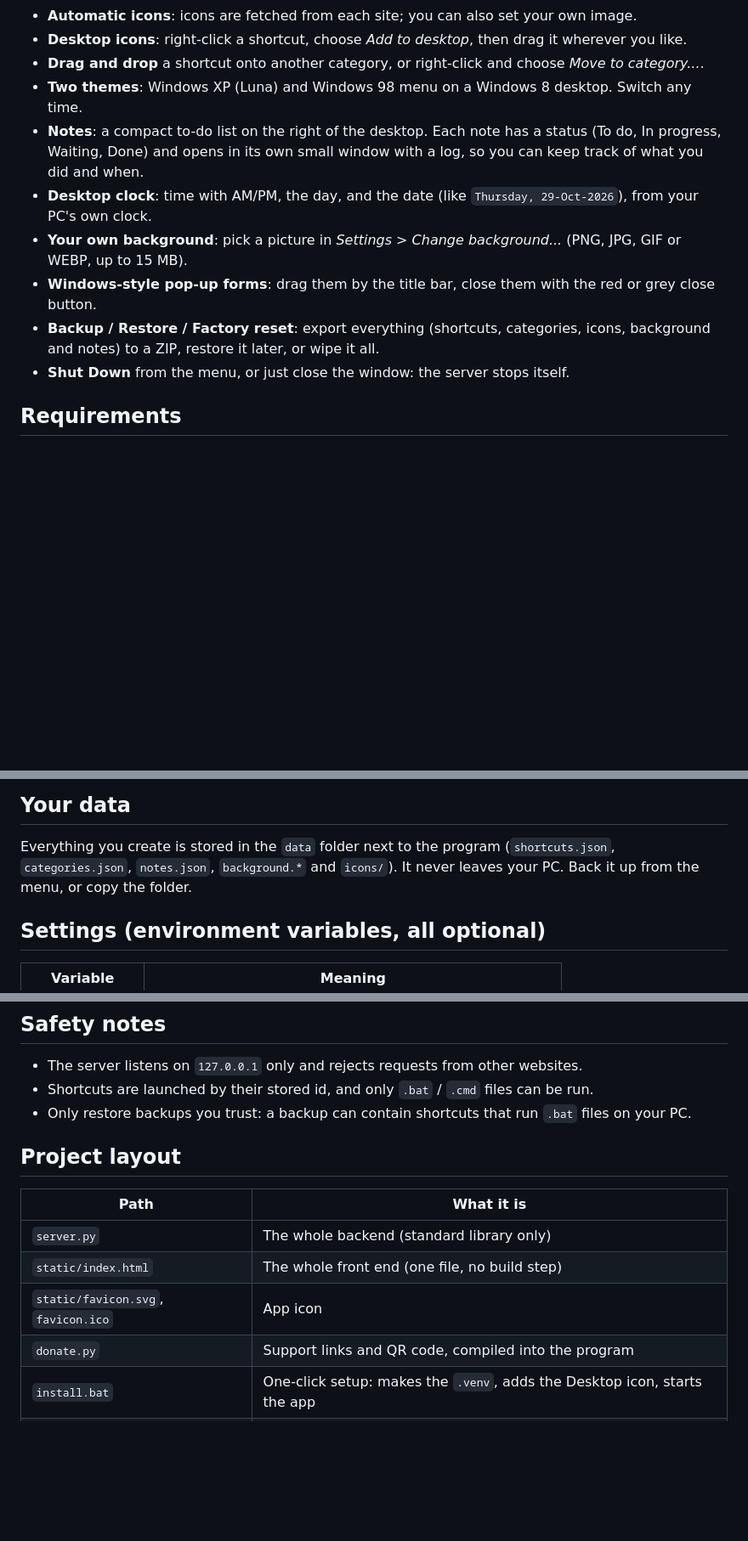
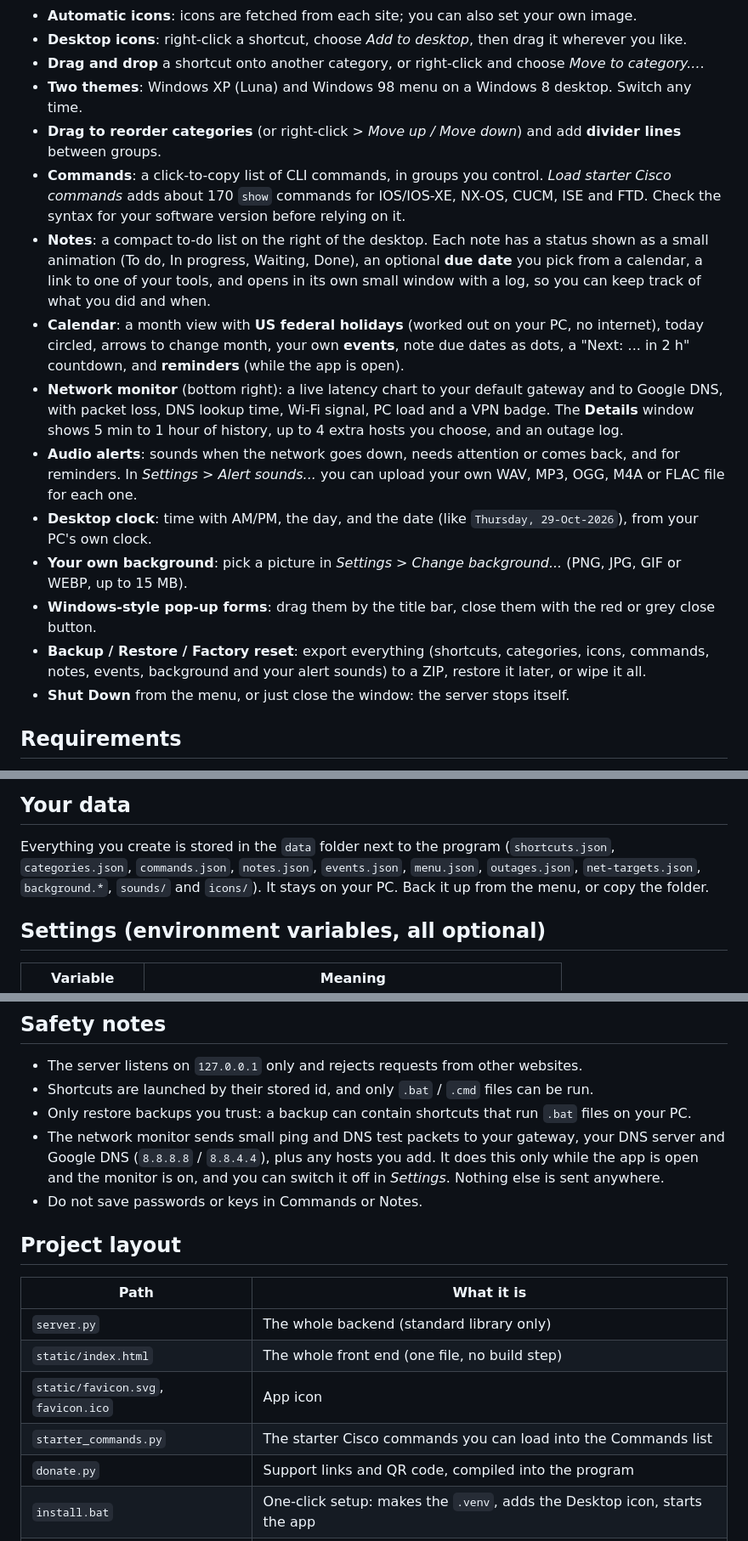
Before and after one commit to dharmesp/nettools, a Markdown page: README.md, 3 parts joined by grey strips. Shown at 85% size. GitHub-like rendering; blank space fills up the shorter version.

Commit message:
README: document the newer features
Co-Authored-By: Claude Sonnet 5.5 <noreply@anthropic.com>

```diff
--- a/README.md
+++ b/README.md
@@ -53,13 +53,25 @@ Click **Start**, then **Shut Down**. Or just close the window.
 - **Desktop icons**: right-click a shortcut, choose *Add to desktop*, then drag it wherever you like.
 - **Drag and drop** a shortcut onto another category, or right-click and choose *Move to category...*.
 - **Two themes**: Windows XP (Luna) and Windows 98 menu on a Windows 8 desktop. Switch any time.
-- **Notes**: a compact to-do list on the right of the desktop. Each note has a status (To do, In progress, Waiting, Done)
+- **Drag to reorder categories** (or right-click > *Move up / Move down*) and add **divider lines** between groups.
+- **Commands**: a click-to-copy list of CLI commands, in groups you control. *Load starter Cisco commands* adds about 170
+  `show` commands for IOS/IOS-XE, NX-OS, CUCM, ISE and FTD. Check the syntax for your software version before relying on it.
+- **Notes**: a compact to-do list on the right of the desktop. Each note has a status shown as a small animation
+  (To do, In progress, Waiting, Done), an optional **due date** you pick from a calendar, a link to one of your tools,
   and opens in its own small window with a log, so you can keep track of what you did and when.
+- **Calendar**: a month view with **US federal holidays** (worked out on your PC, no internet), today circled, arrows to
+  change month, your own **events**, note due dates as dots, a "Next: ... in 2 h" countdown, and **reminders**
+  (while the app is open).
+- **Network monitor** (bottom right): a live latency chart to your default gateway and to Google DNS, with packet loss,
+  DNS lookup time, Wi-Fi signal, PC load and a VPN badge. The **Details** window shows 5 min to 1 hour of history, up to
+  4 extra hosts you choose, and an outage log.
+- **Audio alerts**: sounds when the network goes down, needs attention or comes back, and for reminders. In
+  *Settings > Alert sounds...* you can upload your own WAV, MP3, OGG, M4A or FLAC file for each one.
 - **Desktop clock**: time with AM/PM, the day, and the date (like `Thursday, 29-Oct-2026`), from your PC's own clock.
 - **Your own background**: pick a picture in *Settings > Change background...* (PNG, JPG, GIF or WEBP, up to 15 MB).
 - **Windows-style pop-up forms**: drag them by the title bar, close them with the red or grey close button.
-- **Backup / Restore / Factory reset**: export everything (shortcuts, categories, icons, background and notes) to a ZIP,
-  restore it later, or wipe it all.
+- **Backup / Restore / Factory reset**: export everything (shortcuts, categories, icons, commands, notes, events,
+  background and your alert sounds) to a ZIP, restore it later, or wipe it all.
 - **Shut Down** from the menu, or just close the window: the server stops itself.
 
 ## Requirements
@@ -82,7 +94,8 @@ kept, because the starter pack does not contain any.
 
 ## Your data
 Everything you create is stored in the `data` folder next to the program (`shortcuts.json`, `categories.json`,
-`notes.json`, `background.*` and `icons/`). It never leaves your PC. Back it up from the menu, or copy the folder.
+`commands.json`, `notes.json`, `events.json`, `menu.json`, `outages.json`, `net-targets.json`, `background.*`,
+`sounds/` and `icons/`). It stays on your PC. Back it up from the menu, or copy the folder.
 
 ## Settings (environment variables, all optional)
 | Variable | Meaning |
@@ -95,6 +108,10 @@ Everything you create is stored in the `data` folder next to the program (`short
 - The server listens on `127.0.0.1` only and rejects requests from other websites.
 - Shortcuts are launched by their stored id, and only `.bat` / `.cmd` files can be run.
 - Only restore backups you trust: a backup can contain shortcuts that run `.bat` files on your PC.
+- The network monitor sends small ping and DNS test packets to your gateway, your DNS server and Google DNS
+  (`8.8.8.8` / `8.8.4.4`), plus any hosts you add. It does this only while the app is open and the monitor is on, and you can
+  switch it off in *Settings*. Nothing else is sent anywhere.
+- Do not save passwords or keys in Commands or Notes.
 
 ## Project layout
 | Path | What it is |
@@ -102,6 +119,7 @@ Everything you create is stored in the `data` folder next to the program (`short
 | `server.py` | The whole backend (standard library only) |
 | `static/index.html` | The whole front end (one file, no build step) |
 | `static/favicon.svg`, `favicon.ico` | App icon |
+| `starter_commands.py` | The starter Cisco commands you can load into the Commands list |
 | `donate.py` | Support links and QR code, compiled into the program |
 | `install.bat` | One-click setup: makes the `.venv`, adds the Desktop icon, starts the app |
 | `run.bat` | Starts the app |
```
